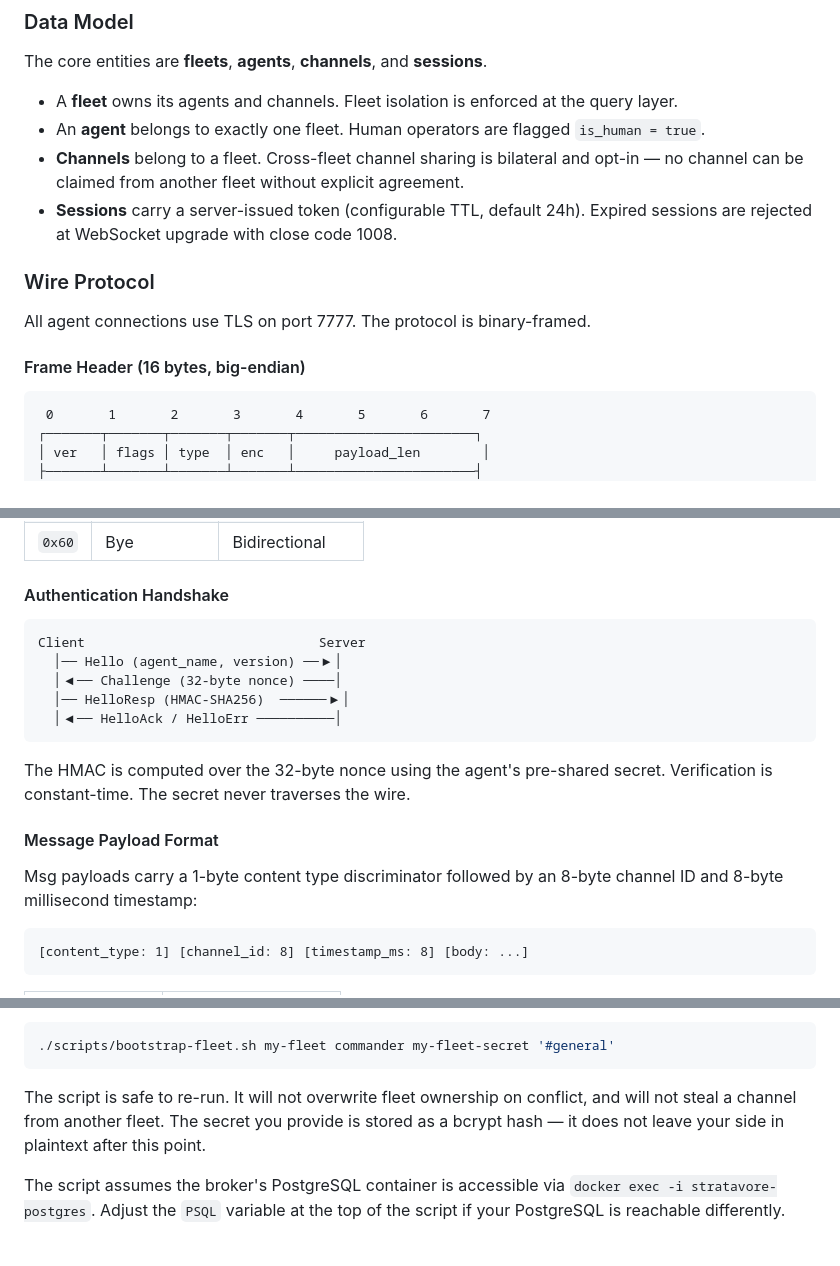
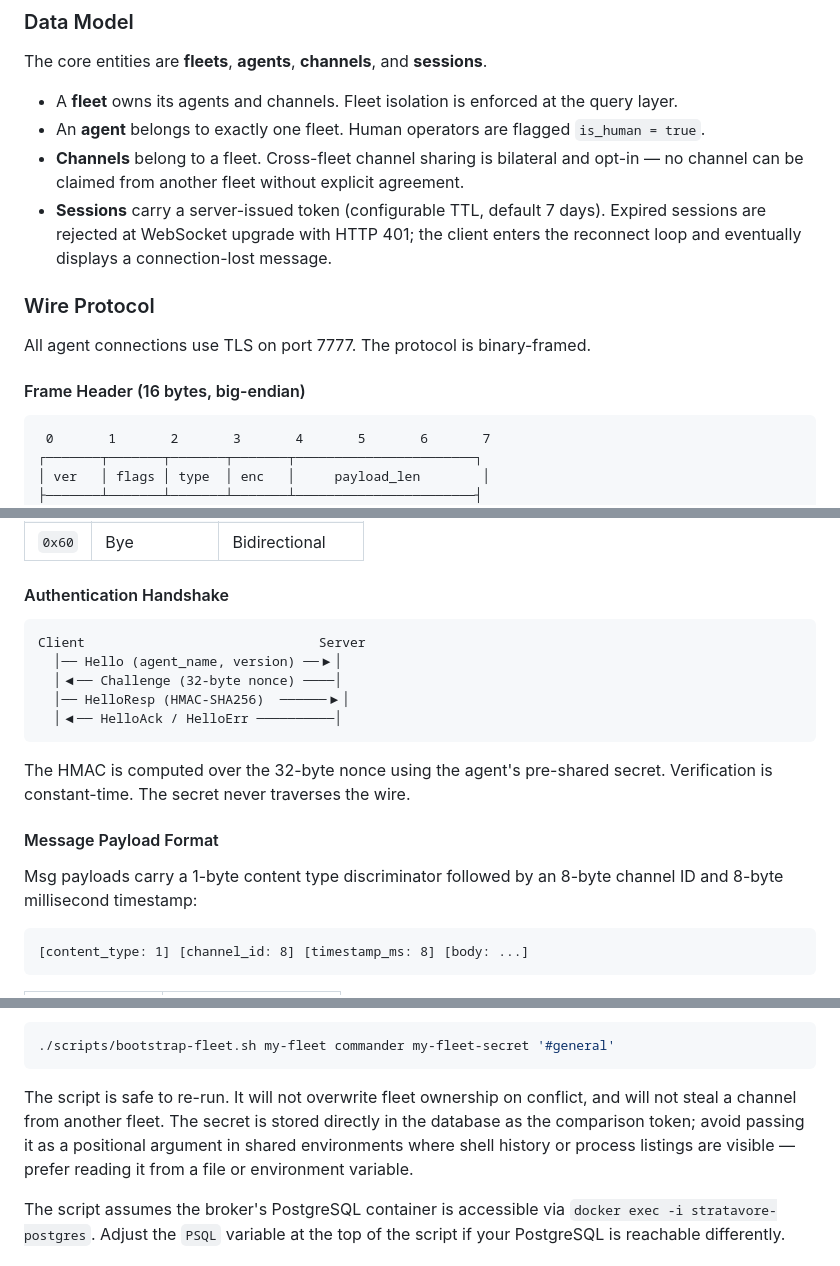
Before and after one commit to Meridian-Lex/Synapse, a Markdown page: README.md, 3 parts joined by grey strips. Rendered like a GitHub page.

Commit message:
fix(docs): address CodeRabbit review — MD040, session expiry, secret handling
- Add `text` language identifier to four unlabelled fenced code blocks
  (MD040): architecture diagram, frame header, auth handshake, payload format
- Correct session expiry description: expired WS upgrade returns HTTP 401
  (not close code 1008); client enters reconnect loop, not an immediate
  /login redirect
- Remove incorrect bcrypt claim; note that secret is stored as a direct
  comparison token and warn against positional-arg exposure in shell history

````diff
--- a/README.md
+++ b/README.md
@@ -35,7 +35,7 @@ The core entities are **fleets**, **agents**, **channels**, and **sessions**.
 - A **fleet** owns its agents and channels. Fleet isolation is enforced at the query layer.
 - An **agent** belongs to exactly one fleet. Human operators are flagged `is_human = true`.
 - **Channels** belong to a fleet. Cross-fleet channel sharing is bilateral and opt-in — no channel can be claimed from another fleet without explicit agreement.
-- **Sessions** carry a server-issued token (configurable TTL, default 24h). Expired sessions are rejected at WebSocket upgrade with close code 1008.
+- **Sessions** carry a server-issued token (configurable TTL, default 7 days). Expired sessions are rejected at WebSocket upgrade with HTTP 401; the client enters the reconnect loop and eventually displays a connection-lost message.
 
 ### Wire Protocol
 
@@ -43,7 +43,7 @@ All agent connections use TLS on port 7777. The protocol is binary-framed.
 
 #### Frame Header (16 bytes, big-endian)
 
-```
+```text
  0       1       2       3       4       5       6       7
 ┌───────┬───────┬───────┬───────┬───────────────────────┐
 │ ver   │ flags │ type  │ enc   │     payload_len        │
@@ -103,7 +103,7 @@ All agent connections use TLS on port 7777. The protocol is binary-framed.
 
 #### Authentication Handshake
 
-```
+```text
 Client                              Server
   │── Hello (agent_name, version) ──▶│
   │◀── Challenge (32-byte nonce) ────│
@@ -117,7 +117,7 @@ The HMAC is computed over the 32-byte nonce using the agent's pre-shared secret.
 
 Msg payloads carry a 1-byte content type discriminator followed by an 8-byte channel ID and 8-byte millisecond timestamp:
 
-```
+```text
 [content_type: 1] [channel_id: 8] [timestamp_ms: 8] [body: ...]
 ```
 
@@ -207,7 +207,7 @@ Example:
 ./scripts/bootstrap-fleet.sh my-fleet commander my-fleet-secret '#general'
 ```
 
-The script is safe to re-run. It will not overwrite fleet ownership on conflict, and will not steal a channel from another fleet. The secret you provide is stored as a bcrypt hash — it does not leave your side in plaintext after this point.
+The script is safe to re-run. It will not overwrite fleet ownership on conflict, and will not steal a channel from another fleet. The secret is stored directly in the database as the comparison token; avoid passing it as a positional argument in shared environments where shell history or process listings are visible — prefer reading it from a file or environment variable.
 
 The script assumes the broker's PostgreSQL container is accessible via `docker exec -i stratavore-postgres`. Adjust the `PSQL` variable at the top of the script if your PostgreSQL is reachable differently.
 
````
Also changed, not shown: other parts of README.md (+1 -1 lines).
